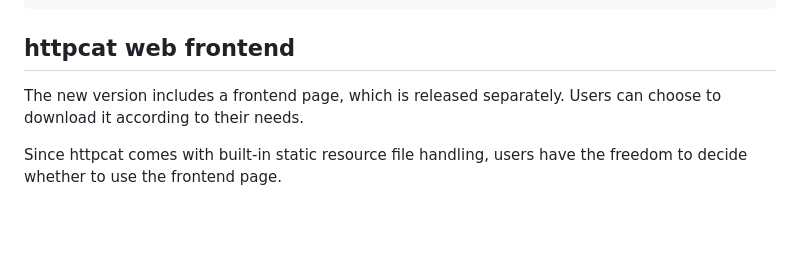
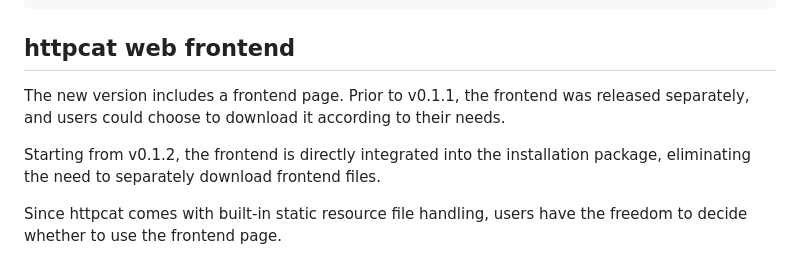
Before and after one commit to shepf/httpcat, a Markdown page: README.md, the part around the change. Drawn GitHub-style; blank space fills up the shorter version.

Commit message:
v0.1.2 readme

````diff
--- a/README.md
+++ b/README.md
@@ -150,7 +150,9 @@ ExecStart=/usr/local/bin/httpcat  --static=/home/web/website/upload/  --upload=/
 ```
 
 ## httpcat web frontend
-The new version includes a frontend page, which is released separately. Users can choose to download it according to their needs.
+The new version includes a frontend page. Prior to v0.1.1, the frontend was released separately, and users could choose to download it according to their needs.
+
+Starting from v0.1.2, the frontend is directly integrated into the installation package, eliminating the need to separately download frontend files.
 
 Since httpcat comes with built-in static resource file handling, users have the freedom to decide whether to use the frontend page.
 
````
Also changed, not shown: translations/README-cn.md (+3 -2 lines).
